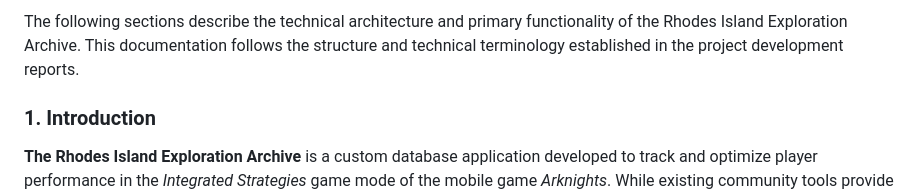
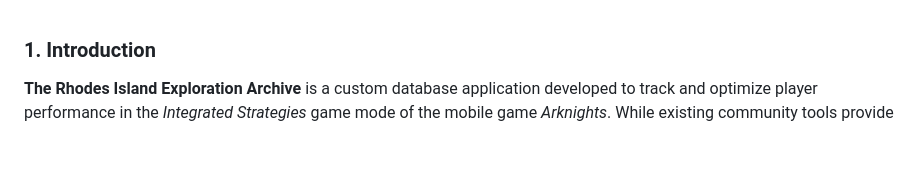
Before and after one commit to THLPH/Arknights-IS-Tracking-Tool, a Markdown page: README.md, the part around the change. Rendered like a GitHub page; blank space fills up the shorter version.

Commit message:
Revise introduction section in README.md
Removed introductory text about technical architecture and project reports.

```diff
--- a/README.md
+++ b/README.md
@@ -1,5 +1,3 @@
-The following sections describe the technical architecture and primary functionality of the Rhodes Island Exploration Archive. This documentation follows the structure and technical terminology established in the project development reports.
-
 ### 1. Introduction
 **The Rhodes Island Exploration Archive** is a custom database application developed to track and optimize player performance in the *Integrated Strategies* game mode of the mobile game *Arknights*. While existing community tools provide static game data, they lack personalized tracking features for individual users. This application addresses that gap by logging specific operational data, including squad choices, operator drafts, relic acquisitions, and final scores. The system leverages complex SQL queries to reveal personalized winning patterns and provide mathematical strategic advice.
 
```
